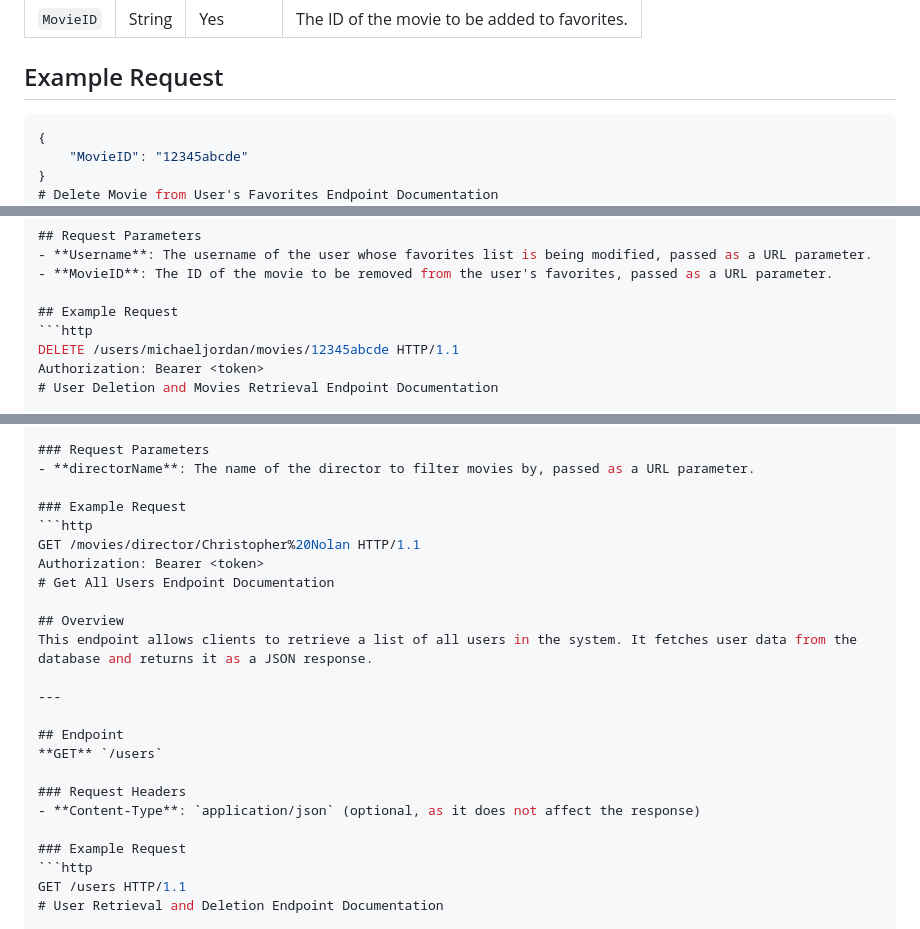
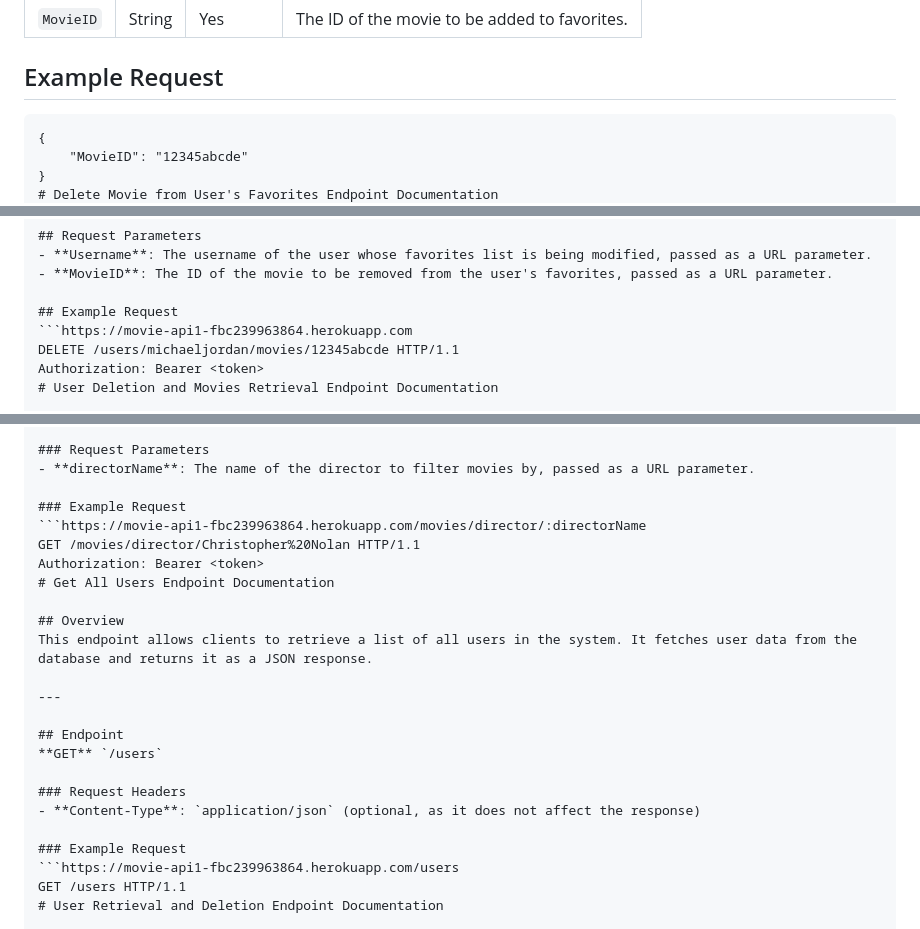
Before and after one commit to JorgeHerter/movie_api3, a Markdown page: README.md, 3 parts joined by grey strips. Drawn GitHub-style.

Commit message:
Update README.md
adding Heroku endpoints

````diff
--- a/README.md
+++ b/README.md
@@ -22,7 +22,7 @@ The request body can include the following field:
 | `MovieID`  | String   | Yes      | The ID of the movie to be added to favorites. |
 
 ## Example Request
-```json
+```https://movie-api1-fbc239963864.herokuapp.com/users/:Username/movies/:MovieID
 {
     "MovieID": "12345abcde"
 }
@@ -42,7 +42,7 @@ The Delete Movie from User's Favorites endpoint allows authenticated users to re
 - **MovieID**: The ID of the movie to be removed from the user's favorites, passed as a URL parameter.
 
 ## Example Request
-```http
+```https://movie-api1-fbc239963864.herokuapp.com
 DELETE /users/michaeljordan/movies/12345abcde HTTP/1.1
 Authorization: Bearer <token>
 # User Deletion and Movies Retrieval Endpoint Documentation
@@ -124,7 +124,7 @@ This endpoint allows clients to retrieve a list of movies directed by a specifie
 - **directorName**: The name of the director to filter movies by, passed as a URL parameter.
 
 ### Example Request
-```http
+```https://movie-api1-fbc239963864.herokuapp.com/movies/director/:directorName
 GET /movies/director/Christopher%20Nolan HTTP/1.1
 Authorization: Bearer <token>
 # Get All Users Endpoint Documentation
@@ -141,7 +141,7 @@ This endpoint allows clients to retrieve a list of all users in the system. It f
 - **Content-Type**: `application/json` (optional, as it does not affect the response)
 
 ### Example Request
-```http
+```https://movie-api1-fbc239963864.herokuapp.com/users
 GET /users HTTP/1.1
 # User Retrieval and Deletion Endpoint Documentation
 
````
Also changed, not shown: other parts of README.md (+4 -4 lines).
